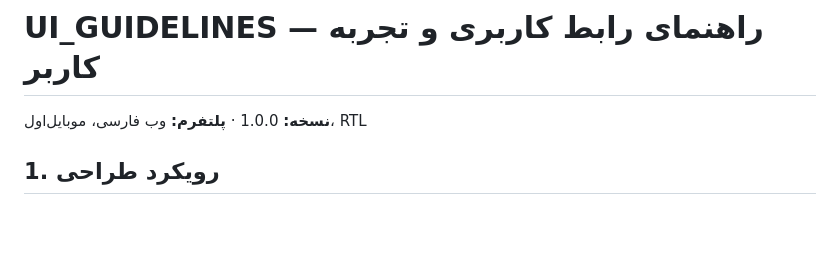
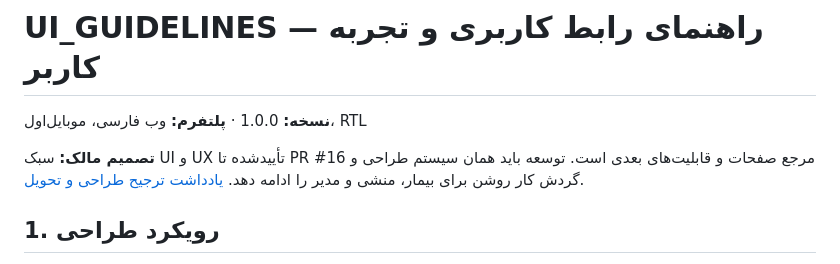
Before and after one commit to anishopmobile/ani-doctor, a Markdown page: UI_GUIDELINES.md, the part around the change. Drawn GitHub-style; blank space fills up the shorter version.

Commit message:
docs: record owner-approved UI UX and GitHub delivery preferences

```diff
--- a/UI_GUIDELINES.md
+++ b/UI_GUIDELINES.md
@@ -1,5 +1,7 @@
 # UI_GUIDELINES — راهنمای رابط کاربری و تجربه کاربر
 **نسخه:** 1.0.0 · **پلتفرم:** وب فارسی، موبایل‌اول، RTL
+
+**تصمیم مالک:** سبک UI و UX تأییدشده تا PR #16 مرجع صفحات و قابلیت‌های بعدی است. توسعه باید همان سیستم طراحی و گردش کار روشن برای بیمار، منشی و مدیر را ادامه دهد. [یادداشت ترجیح طراحی و تحویل](docs/DESIGN-PREFERENCE.md).
 
 ## 1. رویکرد طراحی
 - وب عمومی: Bootstrap 5 RTL؛ پنل‌های عملیاتی: Tabler سازگار با Bootstrap؛ صفحات Blade و JavaScript ساده.
```
Also changed, not shown: docs/DESIGN-PREFERENCE.md (added, +28 -0 lines).
